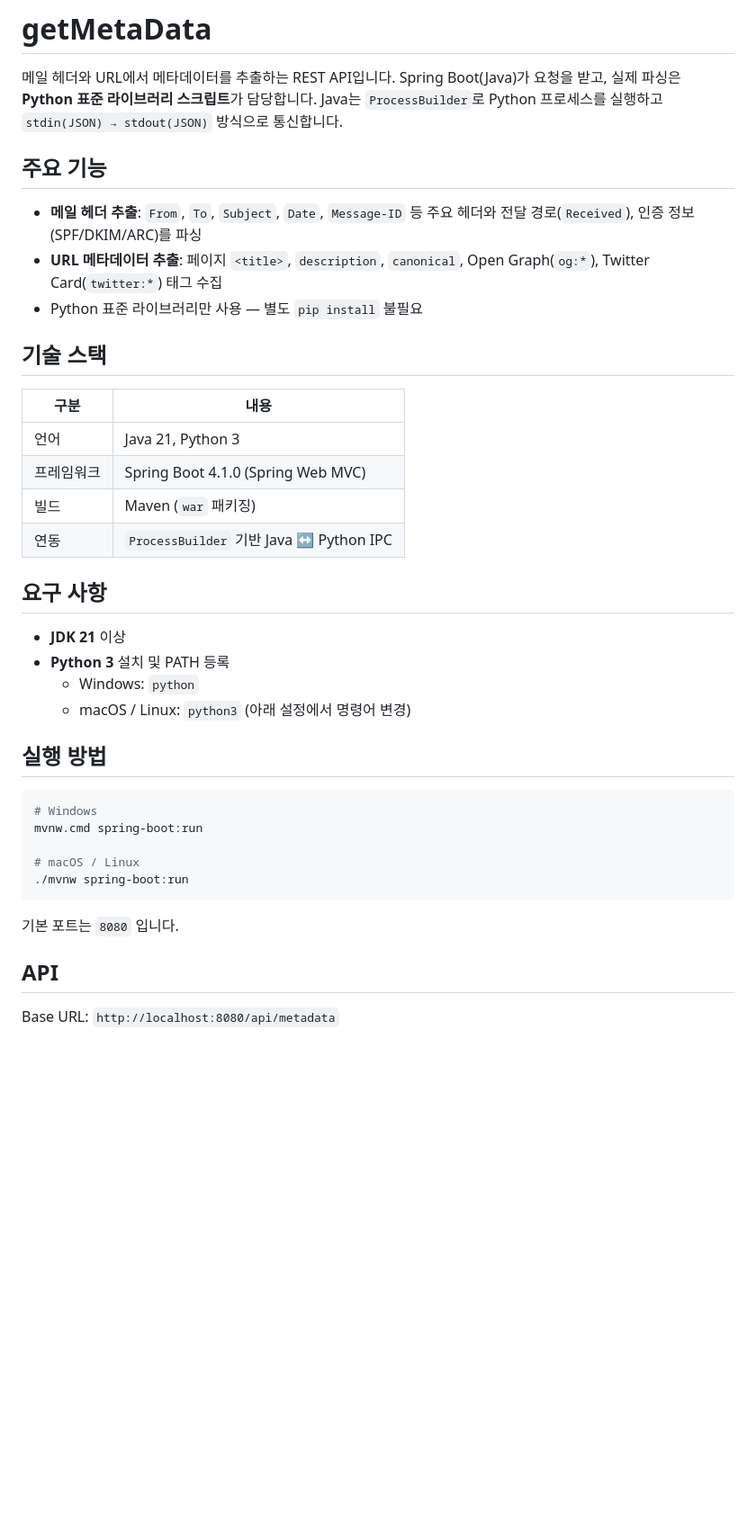
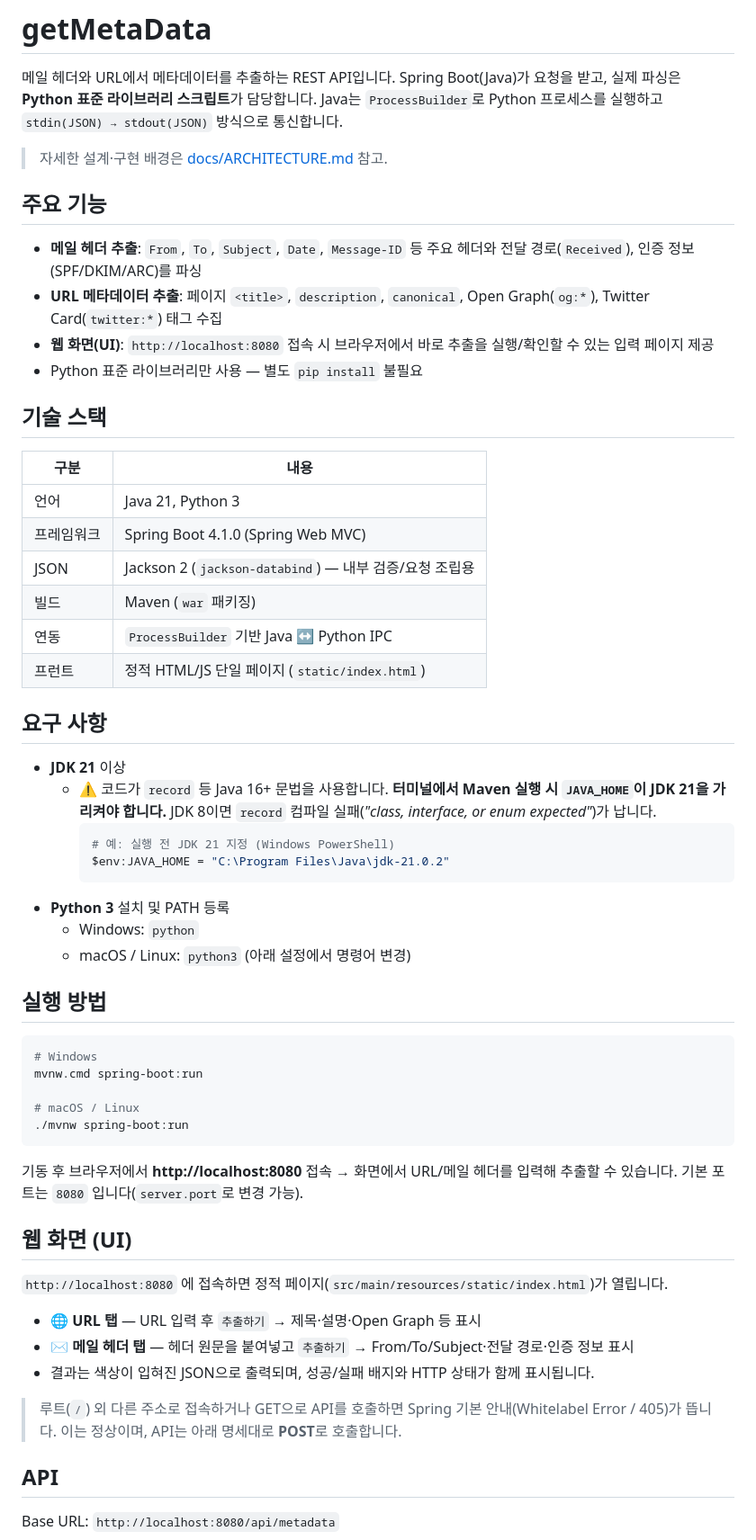
Before and after one commit to dev-huihui/getMetaData, a Markdown page: README.md, the part around one of its changes. Shown at 90% size. Drawn GitHub-style; blank space fills up the shorter version.

````diff
--- a/README.md
+++ b/README.md
@@ -4,10 +4,13 @@
 Spring Boot(Java)가 요청을 받고, 실제 파싱은 **Python 표준 라이브러리 스크립트**가 담당합니다.
 Java는 `ProcessBuilder`로 Python 프로세스를 실행하고 `stdin(JSON) → stdout(JSON)` 방식으로 통신합니다.
 
+> 자세한 설계·구현 배경은 [docs/ARCHITECTURE.md](docs/ARCHITECTURE.md) 참고.
+
 ## 주요 기능
 
 - **메일 헤더 추출**: `From`, `To`, `Subject`, `Date`, `Message-ID` 등 주요 헤더와 전달 경로(`Received`), 인증 정보(SPF/DKIM/ARC)를 파싱
 - **URL 메타데이터 추출**: 페이지 `<title>`, `description`, `canonical`, Open Graph(`og:*`), Twitter Card(`twitter:*`) 태그 수집
+- **웹 화면(UI)**: `http://localhost:8080` 접속 시 브라우저에서 바로 추출을 실행/확인할 수 있는 입력 페이지 제공
 - Python 표준 라이브러리만 사용 — 별도 `pip install` 불필요
 
 ## 기술 스택
@@ -16,12 +19,20 @@ Java는 `ProcessBuilder`로 Python 프로세스를 실행하고 `stdin(JSON) →
 | --- | --- |
 | 언어 | Java 21, Python 3 |
 | 프레임워크 | Spring Boot 4.1.0 (Spring Web MVC) |
+| JSON | Jackson 2 (`jackson-databind`) — 내부 검증/요청 조립용 |
 | 빌드 | Maven (`war` 패키징) |
 | 연동 | `ProcessBuilder` 기반 Java ↔ Python IPC |
+| 프런트 | 정적 HTML/JS 단일 페이지 (`static/index.html`) |
 
 ## 요구 사항
 
 - **JDK 21** 이상
+  - ⚠️ 코드가 `record` 등 Java 16+ 문법을 사용합니다. **터미널에서 Maven 실행 시 `JAVA_HOME`이 JDK 21을 가리켜야 합니다.**
+    JDK 8이면 `record` 컴파일 실패(*"class, interface, or enum expected"*)가 납니다.
+    ```bash
+    # 예: 실행 전 JDK 21 지정 (Windows PowerShell)
+    $env:JAVA_HOME = "C:\Program Files\Java\jdk-21.0.2"
+    ```
 - **Python 3** 설치 및 PATH 등록
   - Windows: `python`
   - macOS / Linux: `python3` (아래 설정에서 명령어 변경)
@@ -36,7 +47,18 @@ mvnw.cmd spring-boot:run
 ./mvnw spring-boot:run
 ```
 
-기본 포트는 `8080` 입니다.
+기동 후 브라우저에서 **http://localhost:8080** 접속 → 화면에서 URL/메일 헤더를 입력해 추출할 수 있습니다.
+기본 포트는 `8080` 입니다(`server.port`로 변경 가능).
+
+## 웹 화면 (UI)
+
+`http://localhost:8080` 에 접속하면 정적 페이지(`src/main/resources/static/index.html`)가 열립니다.
+
+- **🌐 URL 탭** — URL 입력 후 `추출하기` → 제목·설명·Open Graph 등 표시
+- **✉️ 메일 헤더 탭** — 헤더 원문을 붙여넣고 `추출하기` → From/To/Subject·전달 경로·인증 정보 표시
+- 결과는 색상이 입혀진 JSON으로 출력되며, 성공/실패 배지와 HTTP 상태가 함께 표시됩니다.
+
+> 루트(`/`) 외 다른 주소로 접속하거나 GET으로 API를 호출하면 Spring 기본 안내(Whitelabel Error / 405)가 뜹니다. 이는 정상이며, API는 아래 명세대로 **POST**로 호출합니다.
 
 ## API
 
````
Also changed, not shown: other parts of README.md (+43 -27 lines), docs/ARCHITECTURE.md (added, +275 -0 lines).
